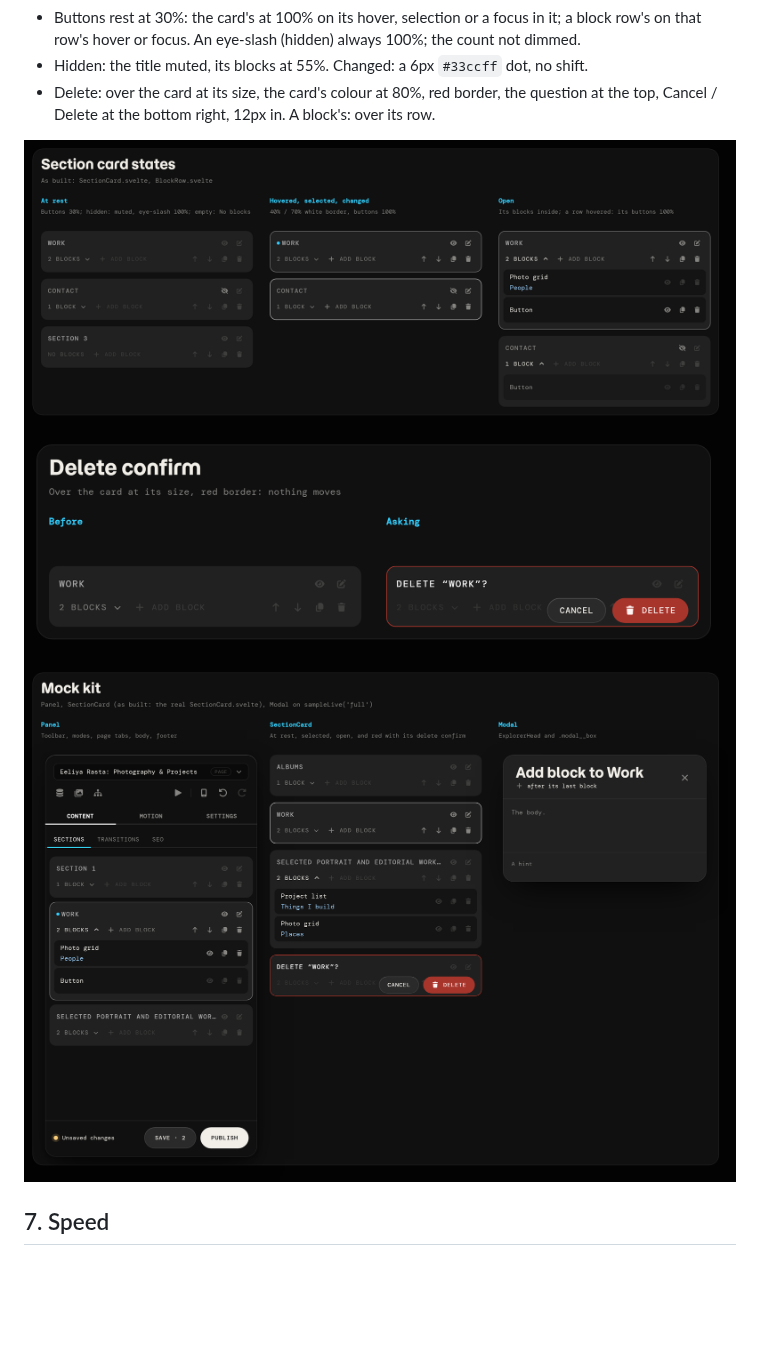
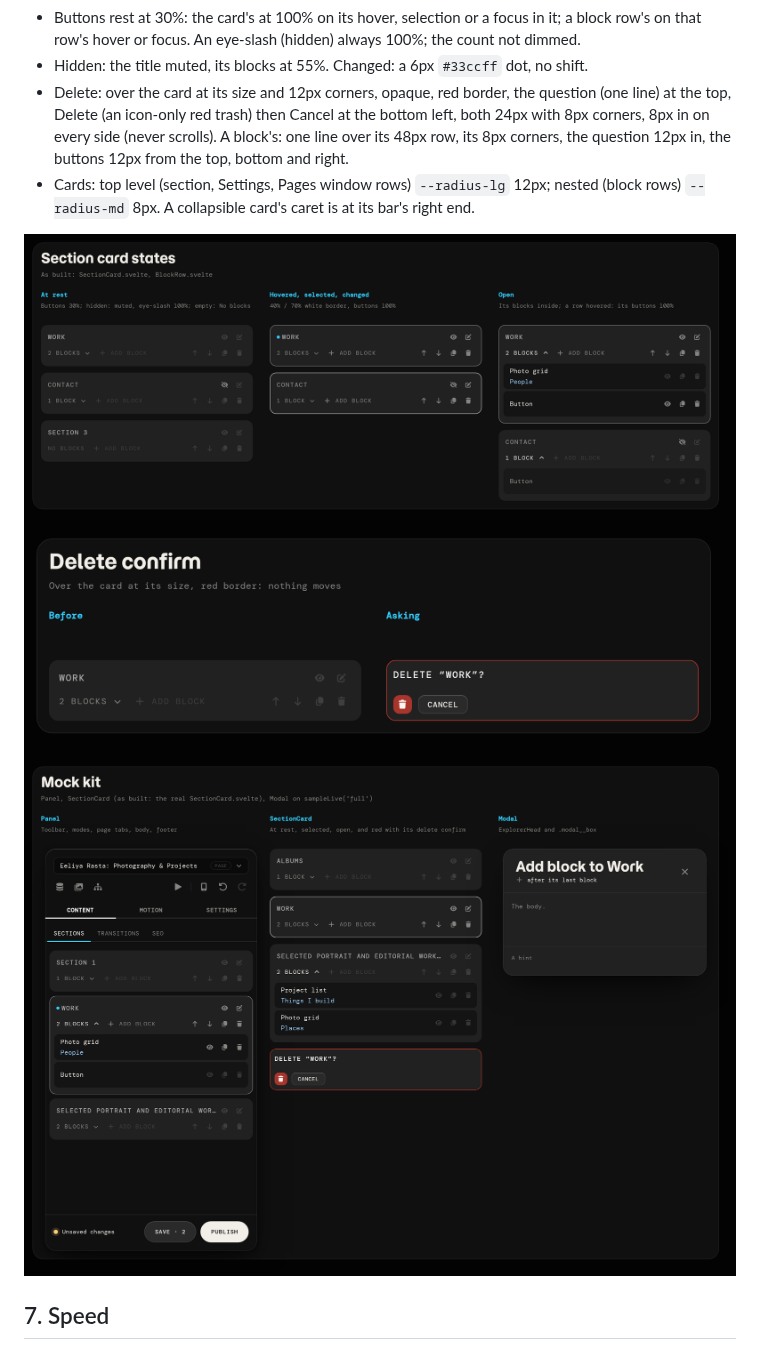
Before and after one commit to Eeliya/eeliyarasta-website, a Markdown page: sandbox/MOCKUP-PROTOCOL.md, the part around the change. Drawn GitHub-style; pictures changed too: sandbox/docs/kit-demo.png, sandbox/docs/section-card-delete.png; blank space fills up the shorter version.

```diff
--- a/sandbox/MOCKUP-PROTOCOL.md
+++ b/sandbox/MOCKUP-PROTOCOL.md
@@ -207,8 +207,12 @@ Own data: `sampleLive([{ id: 's-1', name: 'Work', enabled: false, blocks: [block
 - Buttons rest at 30%: the card's at 100% on its hover, selection or a focus in it; a block
   row's on that row's hover or focus. An eye-slash (hidden) always 100%; the count not dimmed.
 - Hidden: the title muted, its blocks at 55%. Changed: a 6px `#33ccff` dot, no shift.
-- Delete: over the card at its size, the card's colour at 80%, red border, the question at the
-  top, Cancel / Delete at the bottom right, 12px in. A block's: over its row.
+- Delete: over the card at its size and 12px corners, opaque, red border, the question (one
+  line) at the top, Delete (an icon-only red trash) then Cancel at the bottom left, both 24px
+  with 8px corners, 8px in on every side (never scrolls). A block's: one line over its 48px row,
+  its 8px corners, the question 12px in, the buttons 12px from the top, bottom and right.
+- Cards: top level (section, Settings, Pages window rows) `--radius-lg` 12px; nested (block
+  rows) `--radius-md` 8px. A collapsible card's caret is at its bar's right end.
 
 ![Section card states](docs/section-card-states.png)
 ![Delete confirm](docs/section-card-delete.png)
```
Also changed, not shown: README.md (+1 -1 lines), 8 other files.
